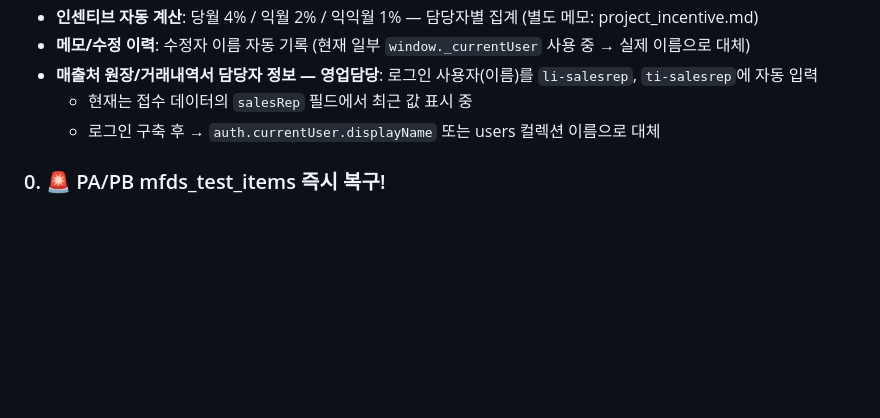
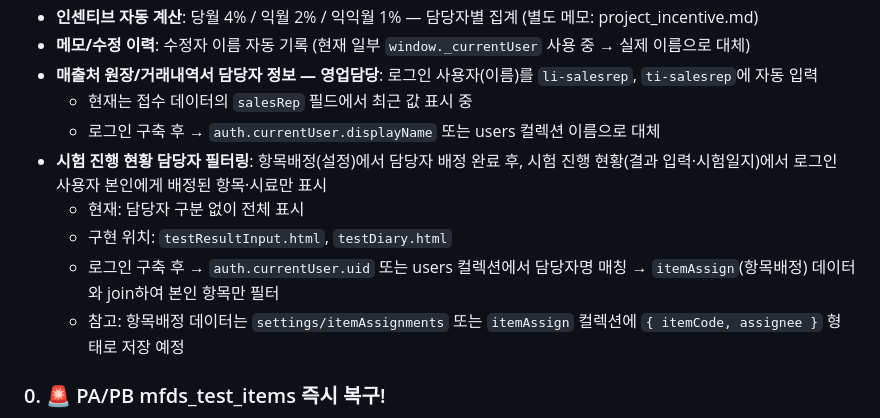
Before and after one commit to biofl1411/bfl_lims, a Markdown page: NEXT_SESSION.md, the part around the change. Rendered like a GitHub page; blank space fills up the shorter version.

Commit message:
NEXT_SESSION: 로그인 후 시험 진행 현황 담당자 필터링 작업 목록 추가

```diff
--- a/NEXT_SESSION.md
+++ b/NEXT_SESSION.md
@@ -38,6 +38,11 @@
 - **매출처 원장/거래내역서 담당자 정보 — 영업담당**: 로그인 사용자(이름)를 `li-salesrep`, `ti-salesrep`에 자동 입력
   - 현재는 접수 데이터의 `salesRep` 필드에서 최근 값 표시 중
   - 로그인 구축 후 → `auth.currentUser.displayName` 또는 users 컬렉션 이름으로 대체
+- **시험 진행 현황 담당자 필터링**: 항목배정(설정)에서 담당자 배정 완료 후, 시험 진행 현황(결과 입력·시험일지)에서 로그인 사용자 본인에게 배정된 항목·시료만 표시
+  - 현재: 담당자 구분 없이 전체 표시
+  - 구현 위치: `testResultInput.html`, `testDiary.html`
+  - 로그인 구축 후 → `auth.currentUser.uid` 또는 users 컬렉션에서 담당자명 매칭 → `itemAssign`(항목배정) 데이터와 join하여 본인 항목만 필터
+  - 참고: 항목배정 데이터는 `settings/itemAssignments` 또는 `itemAssign` 컬렉션에 `{ itemCode, assignee }` 형태로 저장 예정
 
 
 
```
